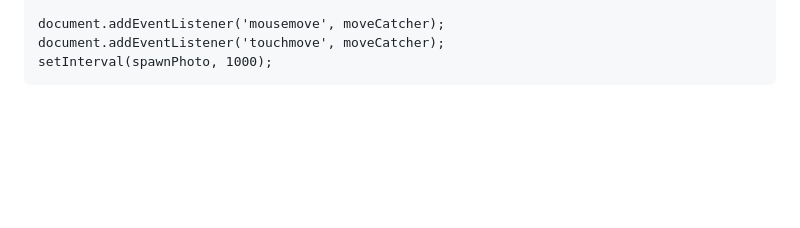
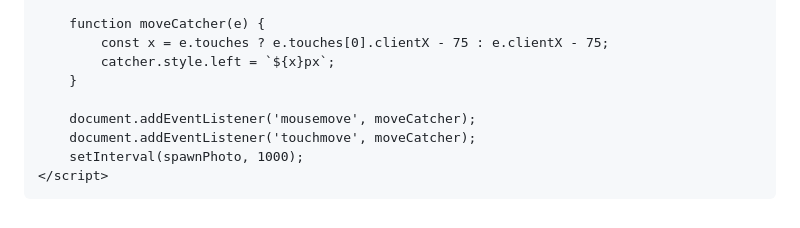
Before and after one commit to BerMatMods/ParaPersonalizar, a Markdown page: README.md, the part around one of its changes. Drawn GitHub-style; blank space fills up the shorter version.

```diff
--- a/README.md
+++ b/README.md
@@ -110,8 +124,12 @@
 
-    document.addEventListener('mousemove', moveCatcher);
-    document.addEventListener('touchmove', moveCatcher);
-    setInterval(spawnPhoto, 1000);
-</script>
+        function moveCatcher(e) {
+            const x = e.touches ? e.touches[0].clientX - 75 : e.clientX - 75;
+            catcher.style.left = `${x}px`;
+        }
 
+        document.addEventListener('mousemove', moveCatcher);
+        document.addEventListener('touchmove', moveCatcher);
+        setInterval(spawnPhoto, 1000);
+    </script>
 </body>
 </html>
```
Also changed, not shown: other parts of README.md (+56 -42 lines).
